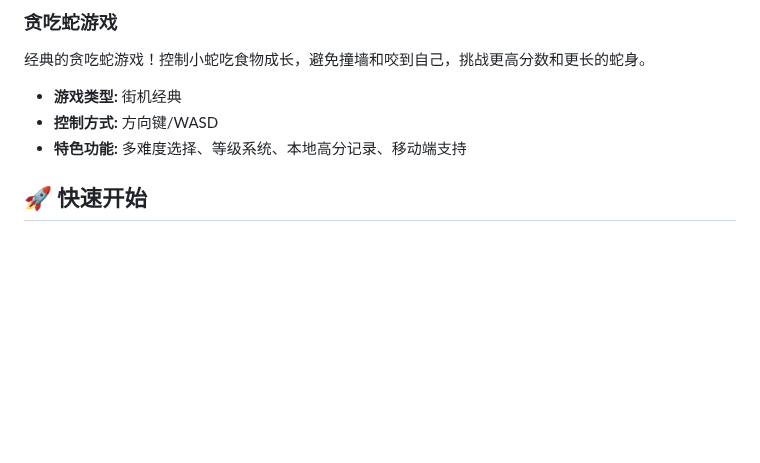
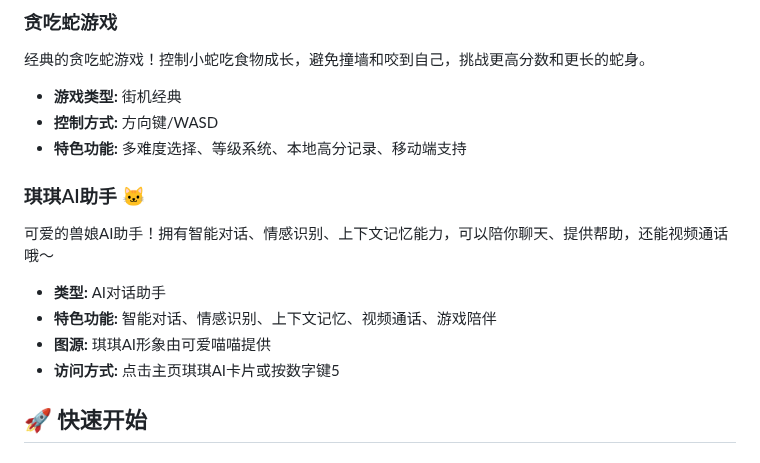
Before and after one commit to bonana521/2048-game, a Markdown page: README.md, the part around one of its changes. Rendered like a GitHub page; blank space fills up the shorter version.

```diff
--- a/README.md
+++ b/README.md
@@ -40,6 +40,14 @@
 - **游戏类型:** 街机经典
 - **控制方式:** 方向键/WASD
 - **特色功能:** 多难度选择、等级系统、本地高分记录、移动端支持
+
+### 琪琪AI助手 🐱
+可爱的兽娘AI助手！拥有智能对话、情感识别、上下文记忆能力，可以陪你聊天、提供帮助，还能视频通话哦～
+
+- **类型:** AI对话助手
+- **特色功能:** 智能对话、情感识别、上下文记忆、视频通话、游戏陪伴
+- **图源:** 琪琪AI形象由可爱喵喵提供
+- **访问方式:** 点击主页琪琪AI卡片或按数字键5
 
 ## 🚀 快速开始
 
```
Also changed, not shown: other parts of README.md (+20 -2 lines).
